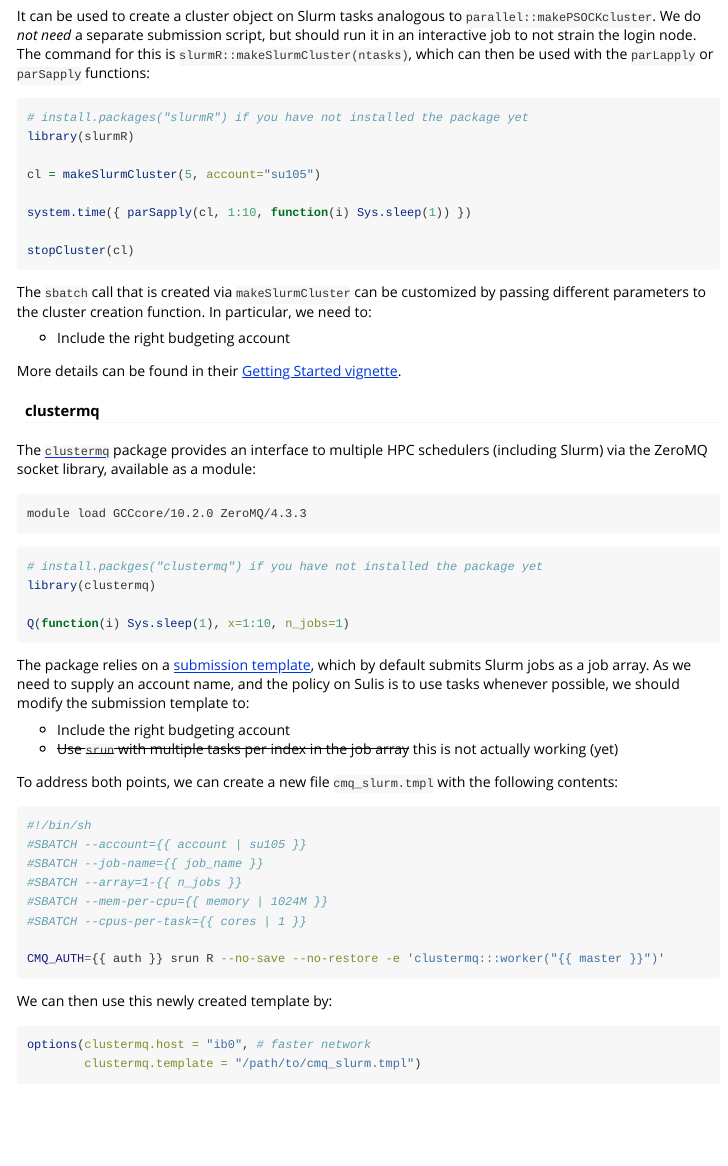
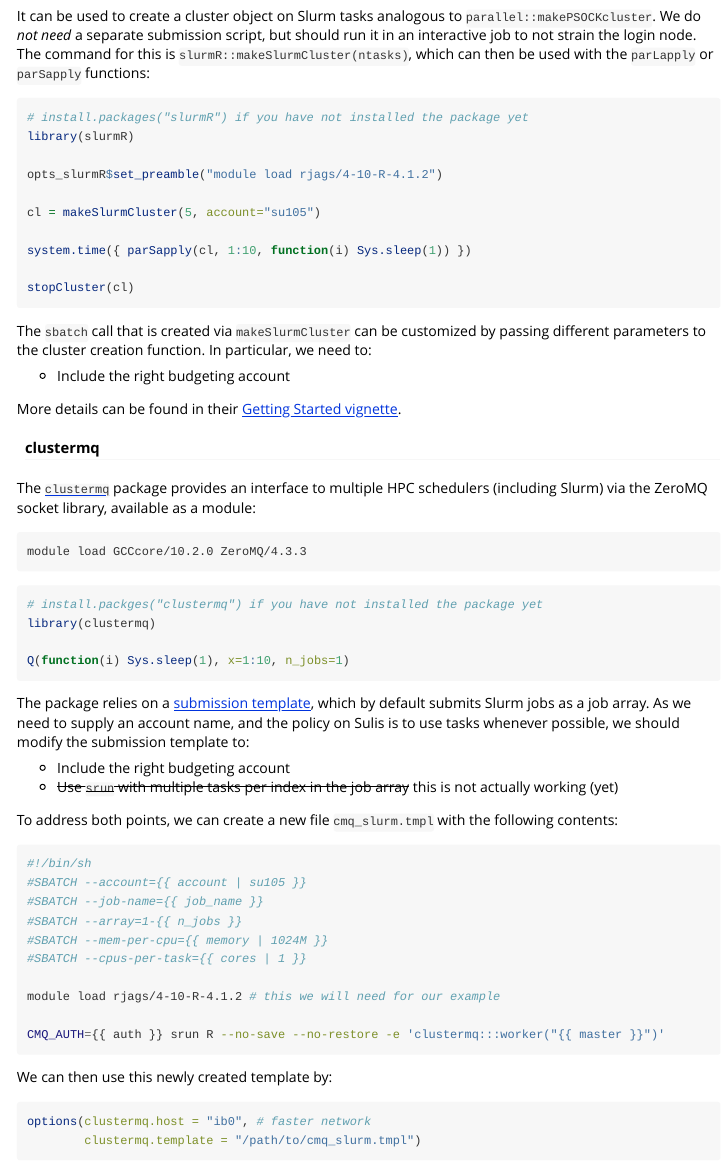
Before and after one commit to mschubert/R-hpc, an R Markdown document (vignettes/breakpt-ex.Rmd): the page in a window 1100 px wide, from 5490 px down. Rendered offline with R 4.5, knitr and Pandoc, with nearby package versions; folded parts are opened; code that draws random numbers runs with fixed seeds of ours; some code elsewhere in the file could not run offline.

Commit message:
load rjags with example specifically

````diff
--- a/vignettes/breakpt-ex.Rmd
+++ b/vignettes/breakpt-ex.Rmd
@@ -348,6 +348,8 @@ for this is `slurmR::makeSlurmCluster(ntasks)`, which can then be used with the
 # install.packages("slurmR") if you have not installed the package yet
 library(slurmR)
 
+opts_slurmR$set_preamble("module load rjags/4-10-R-4.1.2")
+
 cl = makeSlurmCluster(5, account="su105")
 
 system.time({ parSapply(cl, 1:10, function(i) Sys.sleep(1)) })
@@ -401,6 +403,8 @@ following contents:
 #SBATCH --array=1-{{ n_jobs }}
 #SBATCH --mem-per-cpu={{ memory | 1024M }}
 #SBATCH --cpus-per-task={{ cores | 1 }}
+
+module load rjags/4-10-R-4.1.2 # this we will need for our example
 
 CMQ_AUTH={{ auth }} srun R --no-save --no-restore -e 'clustermq:::worker("{{ master }}")'
 ```
````
Also changed, not shown: vignettes/neovim-ide.Rmd (+0 -1 lines).
